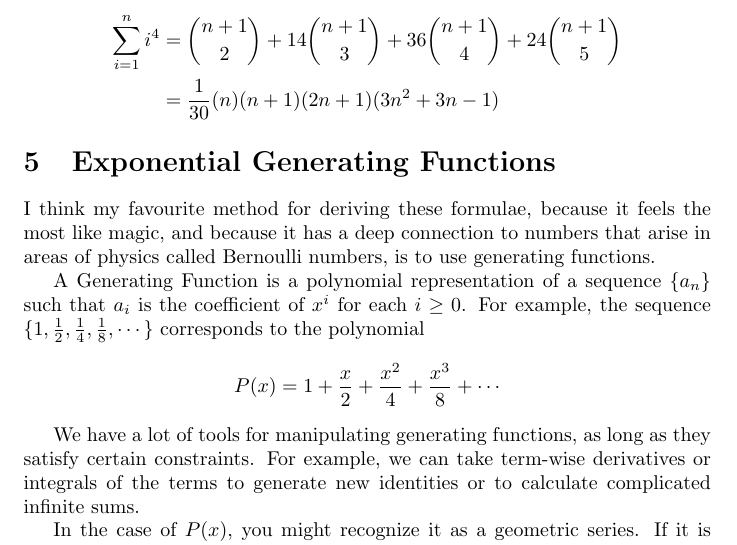
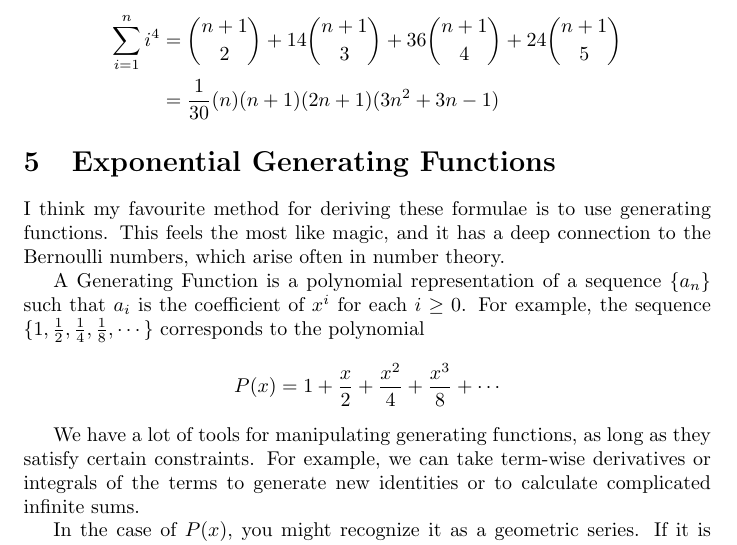
Before and after one commit to dneary/math, a LaTeX document (power_sums.tex): part of page 7 of 9, cut so that both start at the same text. Compiled offline with pdfLaTeX.

Commit message:
Minor updates

```diff
--- a/power_sums.tex
+++ b/power_sums.tex
@@ -245,9 +245,9 @@ And:
 
 \section{Exponential Generating Functions}
 
-I think my favourite method for deriving these formulae, because it feels the most like
-magic, and because it has a deep connection to numbers that arise in areas of
-physics called Bernoulli numbers, is to use generating functions.
+I think my favourite method for deriving these formulae is to use generating functions.
+This feels the most like magic, and it has a deep connection to the Bernoulli numbers,
+which arise often in number theory.
 
 A Generating Function is a polynomial representation of a sequence $\{a_n\}$ such that
 $a_i$ is the coefficient of $x^i$ for each $i \geq 0$. For example, the sequence
```
Also changed, not shown: power_sums.pdf, power_sums.tex (1 more changed lines).
